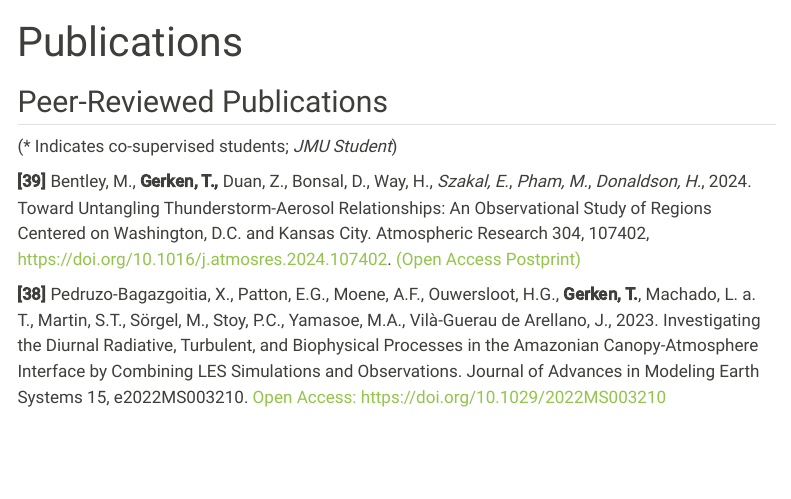
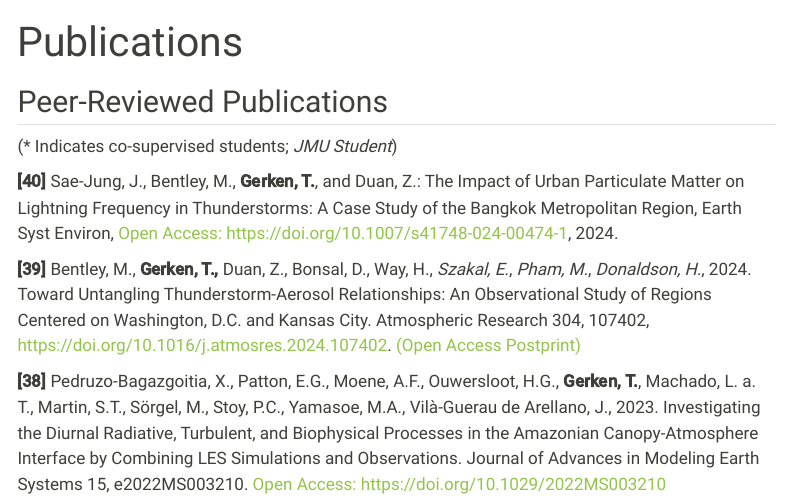
Before and after one commit to TobGerken/mywebsite, a Quarto document (publications.qmd): the page in a window 1100 px wide, from its top. Rendered offline with R 4.5, knitr and Pandoc in place of Quarto, with nearby package versions; menus at the side of the page are left out.

Commit message:
added pub

```diff
--- a/publications.qmd
+++ b/publications.qmd
@@ -5,6 +5,9 @@ title: "Publications"
 ## Peer-Reviewed Publications
 
 (* Indicates co-supervised students;  *JMU Student*)
+
+**[40]** Sae-Jung, J., Bentley, M., **Gerken, T.**, and Duan, Z.: The Impact of Urban Particulate Matter on Lightning Frequency in Thunderstorms: A Case Study of the Bangkok Metropolitan Region, Earth Syst Environ, [Open Access: https://doi.org/10.1007/s41748-024-00474-1](https://doi.org/10.1007/s41748-024-00474-1), 2024.
+
 
 **[39]** Bentley, M., **Gerken, T.,** Duan, Z., Bonsal, D., Way, H., *Szakal, E.*, *Pham, M.*, *Donaldson, H.*, 2024. Toward Untangling Thunderstorm-Aerosol Relationships: An Observational Study of Regions Centered on Washington, D.C. and Kansas City. Atmospheric Research 304, 107402, [https://doi.org/10.1016/j.atmosres.2024.107402](https://doi.org/10.1016/j.atmosres.2024.107402). [(Open Access Postprint)](files/ATMOSRES_2024-107402.pdf)
 
```
